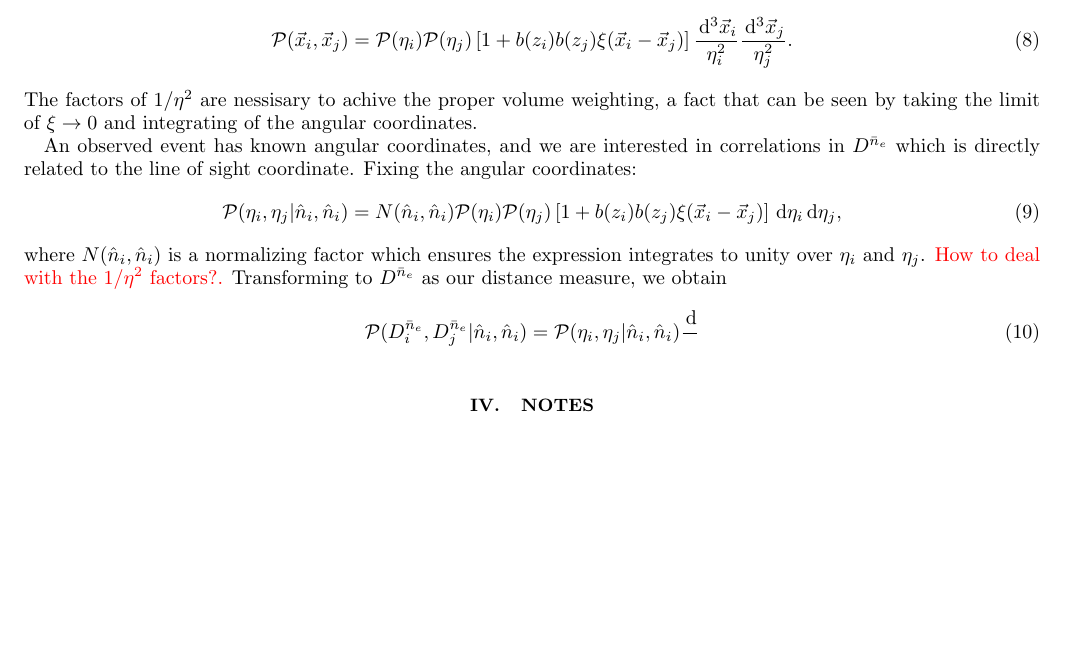
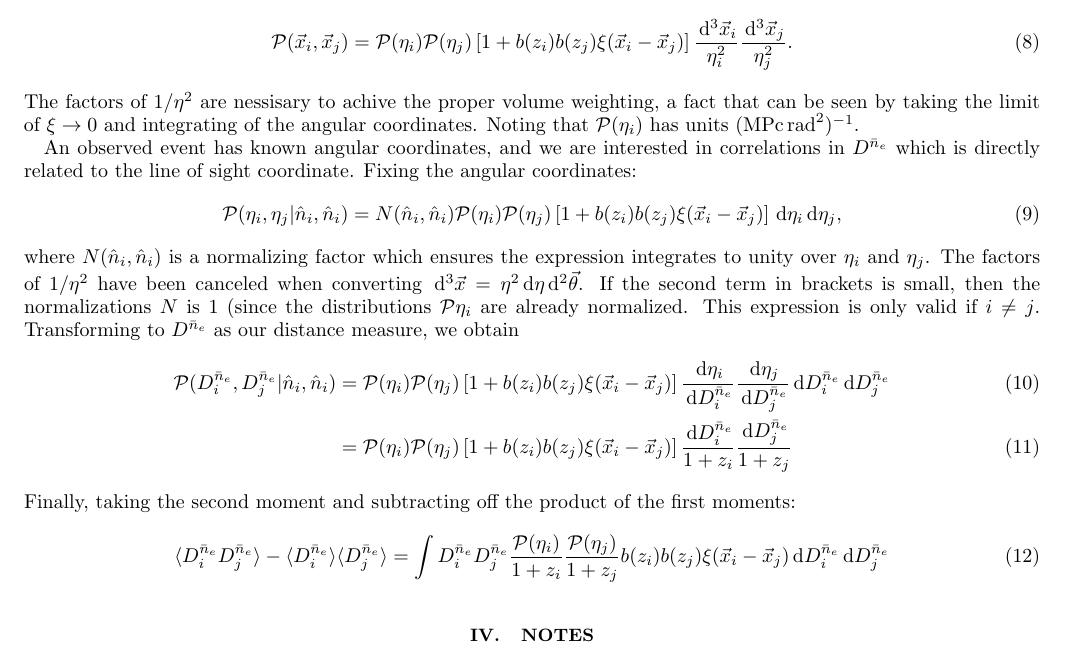
Before and after one commit to kiyo-masui/FRBcosmology, a LaTeX paper (writeup/dm_angular_ps.tex): part of page 3 of 7 before the commit and part of page 3 of 8 after it, cut so that both start at the same text, the shorter picture padded with empty space. Compiled offline with LaTeX, dvips and Ghostscript.

Commit message:
Derivation of redshift clustering term.

```diff
--- a/writeup/dm_angular_ps.tex
+++ b/writeup/dm_angular_ps.tex
@@ -293,25 +293,46 @@ $\ud^3\vec x_j$ is porportional to
 \end{equation}
 The factors of $1/\eta^2$ are nessisary to achive the proper volume weighting,
 a fact that can be seen by taking the limit of $\xi \to 0$ and integrating of
-the angular coordinates.
+the angular coordinates. Noting that $\calP(\eta_i)$ has units
+$({\rm MPc}\,{\rm rad}^2)^{-1}$.
 
 An observed event has known angular coordinates, and we are interested in
 correlations in $\Dne$ which is directly related to the line of sight
 coordinate.  Fixing the angular coordinates:
 \begin{equation}
     \calP(\eta_i, \eta_j | \hat{n}_i, \hat{n}_i) = N(\hat{n}_i, \hat{n}_i)
-    \calP(\eta_i) \calP(\eta_j) \left[ 1 + b(z_i)
+    \calP(\eta_i)\calP(\eta_j) \left[ 1 + b(z_i)
     b(z_j) \xi(\vec x_i - \vec x_j) \right] \ud \eta_i \ud \eta_j,
 \end{equation}
 where $N(\hat{n}_i, \hat{n}_i)$ is a normalizing factor which ensures the
-expression integrates to unity over $\eta_i$ and $\eta_j$. \red{How to deal
-with the $1/\eta^2$ factors?.}
+expression integrates to unity over $\eta_i$ and $\eta_j$. The factors of
+$1/\eta^2$ have been canceled when converting $\ud^3 \vec x = \eta^2 \ud \eta \ud^2
+\vec \theta$. If the second term in brackets is small, then the normalizations
+$N$ is 1 (since the distributions $\calP{\eta_i}$ are already normalized.
+This expression is
+only valid if $i \ne j$.
 Transforming to $\Dne$ as our distance measure, we obtain
+\begin{align}
+\calP(\Dne_i, \Dne_j | \hat{n}_i, \hat{n}_i)
+    &= \calP(\eta_i)\calP(\eta_j) \left[ 1 + b(z_i)
+        b(z_j) \xi(\vec x_i - \vec x_j) \right]
+        \frac{\ud \eta_i}{\ud \Dne_i} \frac{\ud \eta_j}{\ud \Dne_j}
+        \ud \Dne_i\ud \Dne_j
+        \\
+    &= \calP(\eta_i)\calP(\eta_j) \left[ 1 + b(z_i)
+        b(z_j) \xi(\vec x_i - \vec x_j) \right]
+        \frac{\ud \Dne_i}{1 + z_i}\frac{\ud \Dne_j}{1 + z_j}
+\end{align}
+Finally, taking the second moment and subtracting off the product of the first
+moments:
 \begin{equation}
-\calP(\Dne_i, \Dne_j | \hat{n}_i, \hat{n}_i) = \calP(\eta_i, \eta_j |
-\hat{n}_i, \hat{n}_i) \frac{\ud }{}
+\langle \Dne_i \Dne_j \rangle
+    - \langle \Dne_i \rangle \langle \Dne_j \rangle =
+    \int \Dne_i \Dne_j
+    \frac{\calP(\eta_i)}{1 + z_i}\frac{\calP(\eta_j)}{1 + z_j}
+    b(z_i) b(z_j) \xi(\vec x_i - \vec x_j)
+        \ud \Dne_i\ud \Dne_j
 \end{equation}
-
 
 
 
```
